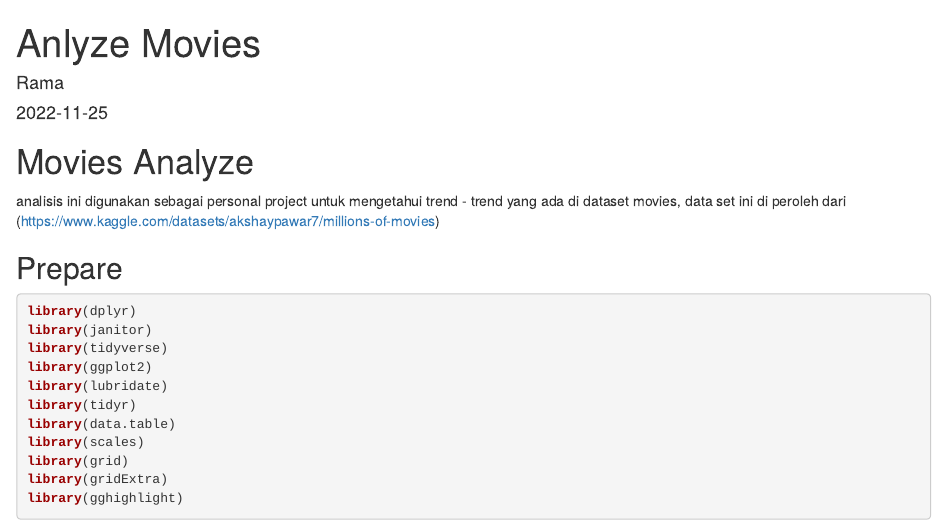
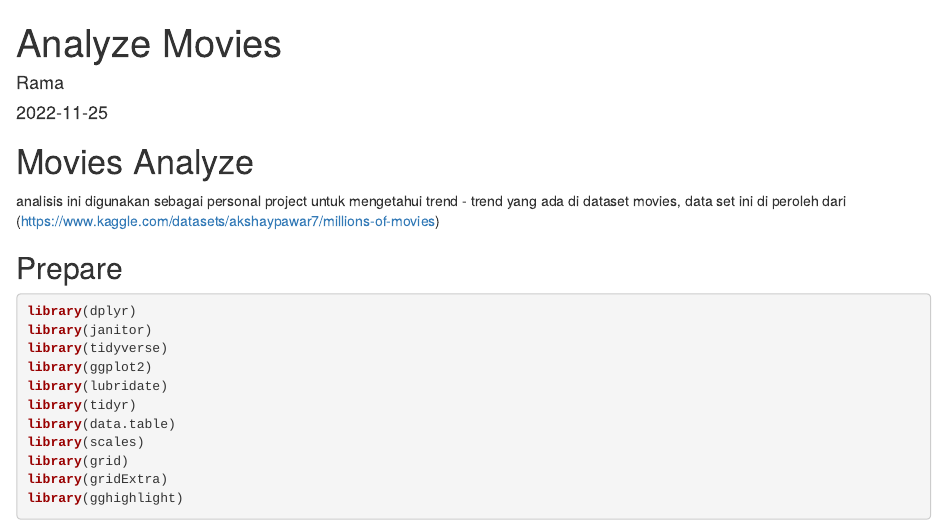
Before and after one commit to achramadhan/Movies-Analyze-R, an R Markdown document (movie.Rmd): the page in a window 1100 px wide, from its top. The pictures show the output file movie.html that the author committed with the source, opened offline.

Commit message:
Add files via upload

```diff
--- a/movie.Rmd
+++ b/movie.Rmd
@@ -1,5 +1,5 @@
 ---
-title: "Anlyze Movies"
+title: "Analyze Movies"
 author: "Rama"
 date: "2022-11-25"
 output: html_document
```
Also changed, not shown: movie.html.
